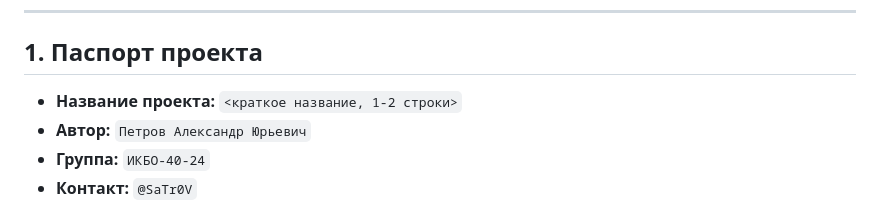
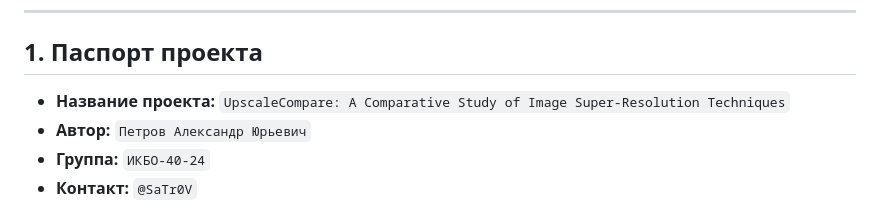
Before and after one commit to SaTr0V/AI_Engineering_Course, a Markdown page: project/report.md, the part around the change. Drawn GitHub-style.

```diff
--- a/project/report.md
+++ b/project/report.md
@@ -7,7 +7,7 @@
 
 ## 1. Паспорт проекта
 
-- **Название проекта:** `<краткое название, 1-2 строки>`
+- **Название проекта:** `UpscaleCompare: A Comparative Study of Image Super-Resolution Techniques`
 - **Автор:** `Петров Александр Юрьевич`
 - **Группа:** `ИКБО-40-24`
 - **Контакт:** `@SaTr0V`
```
Also changed, not shown: project/README.md (+8 -9 lines).
